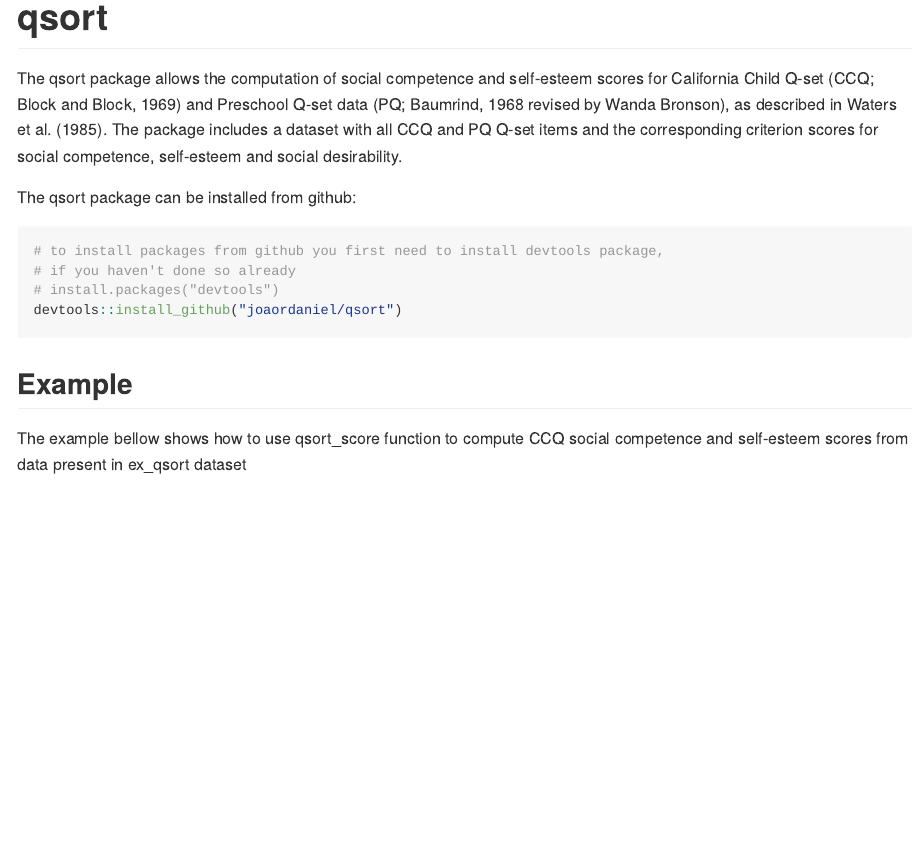
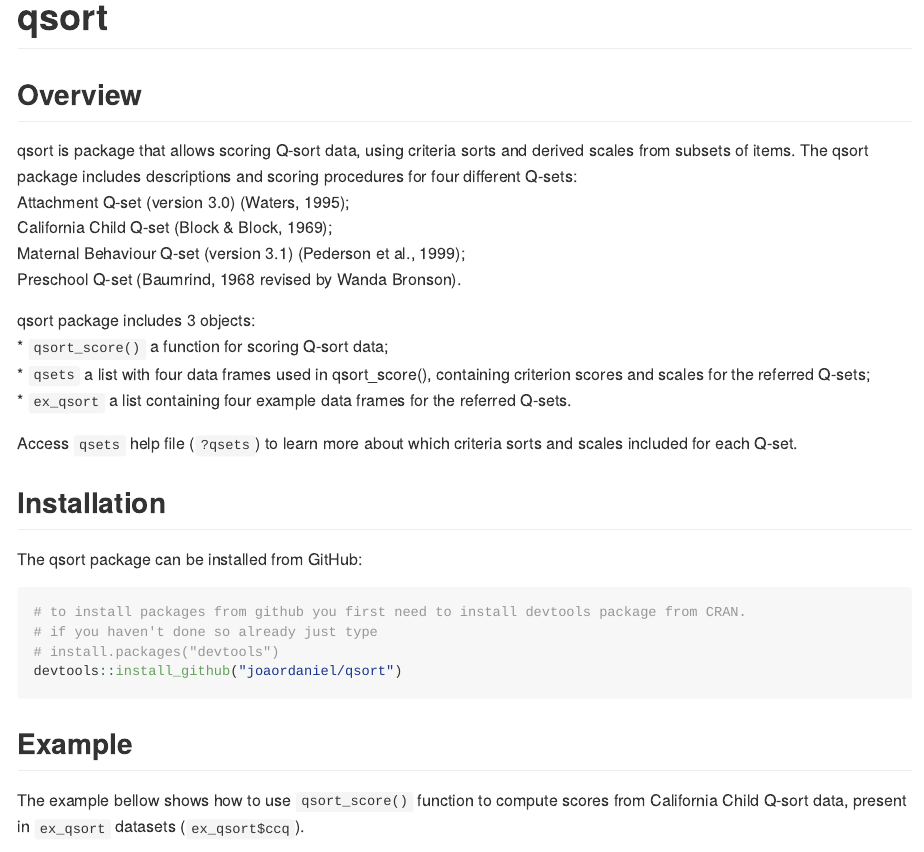
Before and after one commit to joaordaniel/qsort, an R Markdown document (README.Rmd): the page in a window 1100 px wide, from its top. Rendered offline with R 4.5, knitr and Pandoc, with nearby package versions; some code elsewhere in the file could not run offline; long lines of code are wrapped.

Commit message:
Changed description file. Created README.md and NEWS.md files

````diff
--- a/README.Rmd
+++ b/README.Rmd
@@ -8,27 +8,42 @@ output:
 
 # qsort
 
-The qsort package allows the computation of social competence and
-self-esteem scores for California Child Q-set (CCQ; Block and Block, 1969)
-and Preschool Q-set data (PQ; Baumrind, 1968 revised by Wanda Bronson),
-as described in Waters et al. (1985). The package includes a dataset
-with all CCQ and PQ Q-set items and the corresponding criterion scores
-for social competence, self-esteem and social desirability.
+## Overview
 
-The qsort package can be installed from github:
+qsort is package that allows scoring Q-sort data,
+using criteria sorts and derived scales from subsets of items.
+The qsort package includes descriptions and scoring procedures
+for four different Q-sets:
+Attachment Q-set (version 3.0) (Waters, 1995);
+California Child Q-set (Block & Block, 1969);
+Maternal Behaviour Q-set (version 3.1) (Pederson et al., 1999);
+Preschool Q-set (Baumrind, 1968 revised by Wanda Bronson).
+
+qsort package includes 3 objects:
+* `qsort_score()` a function for scoring Q-sort data;
+* `qsets` a list with four data frames used in qsort_score(),
+containing criterion scores and scales for the referred Q-sets;
+* `ex_qsort` a list containing four example data frames for the referred Q-sets.
+
+Access `qsets` help file (`?qsets`) to learn more about
+which criteria sorts and scales included for each Q-set.
+
+## Installation
+
+The qsort package can be installed from GitHub:
 
 ```{r, eval = F}
-# to install packages from github you first need to install devtools package,
-# if you haven't done so already
+# to install packages from github you first need to install devtools package from CRAN.
+# if you haven't done so already just type
 # install.packages("devtools")
 devtools::install_github("joaordaniel/qsort")
 ```
 
 ## Example
 
-The example bellow shows how to use qsort_score function
-to compute CCQ social competence and self-esteem scores
-from data present in ex_qsort dataset
+The example bellow shows how to use `qsort_score()` function
+to compute scores from California Child Q-sort data,
+present in `ex_qsort` datasets (`ex_qsort$ccq`).
 
 ```{r example}
 library(qsort)
````
Also changed, not shown: NEWS.md (added, +16 -0 lines), README.md (added), README.Rmd (16 more changed lines), 2 other files.
